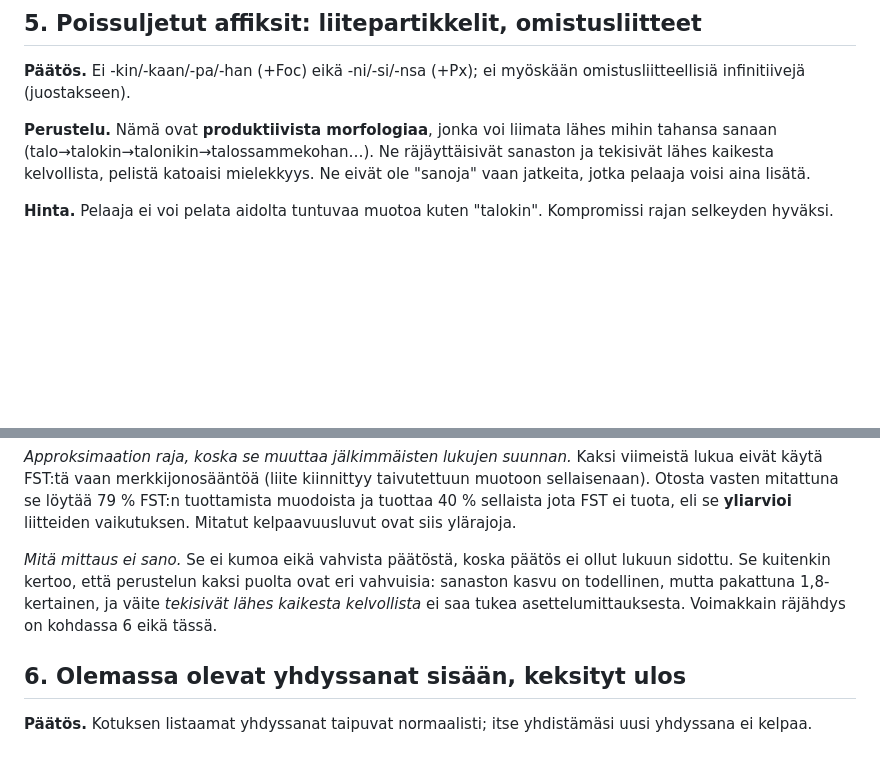
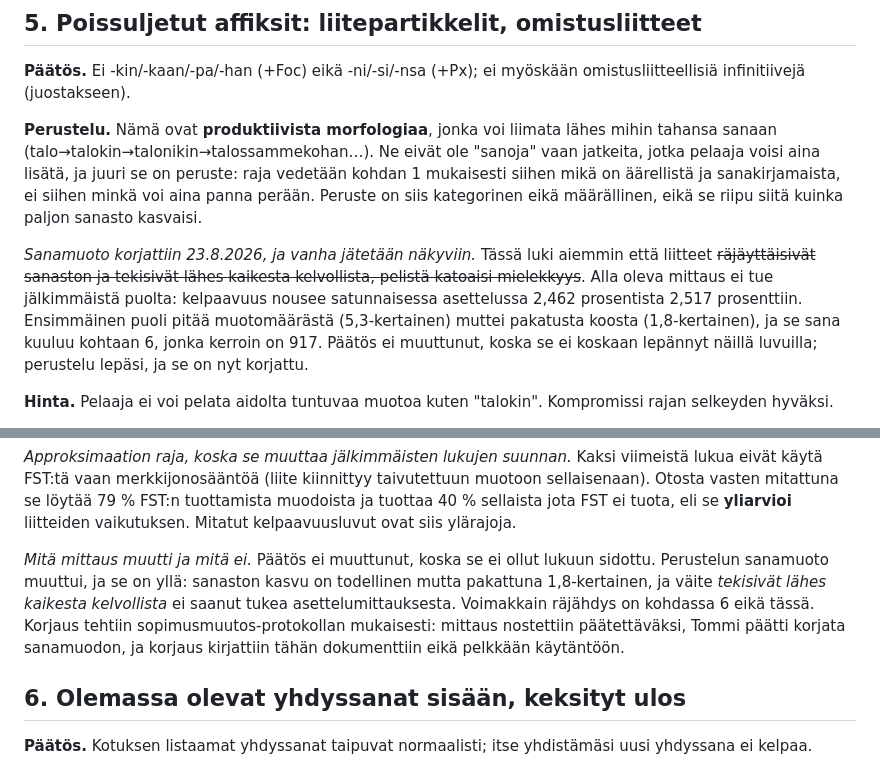
Before and after one commit to tommihaa/Itu, a Markdown page: PERUSTELUT.md, 2 parts joined by grey strips. Drawn GitHub-style; blank space fills up the shorter version.

Commit message:
Kohdan 5 perustelu korjattu mittauksen mukaiseksi
Perustelu sanoi liitteiden räjäyttävän sanaston ja tekevän lähes kaikesta
kelvollista. Jälkimmäinen puoli ei saanut tukea eilen ajetusta mittauksesta:
kelpaavuus nousee satunnaisessa asettelussa 2,462 prosentista 2,517 prosenttiin.
Ensimmäinen puoli pitää muotomäärästä mutta ei pakatusta koosta, ja sana
räjähdys kuuluu kohtaan 6, jonka kerroin on 917 eikä 5,3.

Tilalle kategorinen peruste, joka oli tekstissä jo ennestään ja johon päätös
oikeasti nojaa: liite ei ole sana vaan jatke, jonka voi aina panna perään, ja
raja vedetään kohdan 1 mukaisesti äärelliseen ja sanakirjamaiseen. Peruste ei
siis riipu siitä kuinka paljon sanasto kasvaisi.

Vanha sanamuoto jätettiin näkyviin yliviivattuna, koska se kertoo mitä asiasta
uskottiin ennen mittausta. Poissulku ei muuttunut. Korjaus tehtiin
sopimusmuutos-protokollan mukaisesti: mittaus nostettiin päätettäväksi, Tommi
päätti korjata, ja korjaus meni dokumenttiin eikä pelkkään käytäntöön.

```diff
--- a/PERUSTELUT.md
+++ b/PERUSTELUT.md
@@ -78,9 +78,20 @@ jotta n ja g voivat näkyä samassa heitossa → *ng* on muodostettavissa.
 omistusliitteellisiä infinitiivejä (juostakseen).
 
 **Perustelu.** Nämä ovat **produktiivista morfologiaa**, jonka voi liimata lähes
-mihin tahansa sanaan (talo→talokin→talonikin→talossammekohan…). Ne räjäyttäisivät
-sanaston ja tekisivät lähes kaikesta kelvollista, pelistä katoaisi mielekkyys.
-Ne eivät ole "sanoja" vaan jatkeita, jotka pelaaja voisi aina lisätä.
+mihin tahansa sanaan (talo→talokin→talonikin→talossammekohan…). Ne eivät ole
+"sanoja" vaan jatkeita, jotka pelaaja voisi aina lisätä, ja juuri se on peruste:
+raja vedetään kohdan 1 mukaisesti siihen mikä on äärellistä ja sanakirjamaista,
+ei siihen minkä voi aina panna perään. Peruste on siis kategorinen eikä
+määrällinen, eikä se riipu siitä kuinka paljon sanasto kasvaisi.
+
+*Sanamuoto korjattiin 23.8.2026, ja vanha jätetään näkyviin.* Tässä luki aiemmin
+että liitteet ~~räjäyttäisivät sanaston ja tekisivät lähes kaikesta kelvollista,
+pelistä katoaisi mielekkyys~~. Alla oleva mittaus ei tue jälkimmäistä puolta:
+kelpaavuus nousee satunnaisessa asettelussa 2,462 prosentista 2,517 prosenttiin.
+Ensimmäinen puoli pitää muotomäärästä (5,3-kertainen) muttei pakatusta koosta
+(1,8-kertainen), ja se sana kuuluu kohtaan 6, jonka kerroin on 917. Päätös ei
+muuttunut, koska se ei koskaan lepännyt näillä luvuilla; perustelu lepäsi, ja se
+on nyt korjattu.
 
 **Hinta.** Pelaaja ei voi pelata aidolta tuntuvaa muotoa kuten "talokin".
 Kompromissi rajan selkeyden hyväksi.
@@ -121,11 +132,13 @@ taivutettuun muotoon sellaisenaan). Otosta vasten mitattuna se löytää 79 %
 FST:n tuottamista muodoista ja tuottaa 40 % sellaista jota FST ei tuota, eli se
 **yliarvioi** liitteiden vaikutuksen. Mitatut kelpaavuusluvut ovat siis ylärajoja.
 
-*Mitä mittaus ei sano.* Se ei kumoa eikä vahvista päätöstä, koska päätös ei ollut
-lukuun sidottu. Se kuitenkin kertoo, että perustelun kaksi puolta ovat eri
-vahvuisia: sanaston kasvu on todellinen, mutta pakattuna 1,8-kertainen, ja
-väite *tekisivät lähes kaikesta kelvollista* ei saa tukea asettelumittauksesta.
-Voimakkain räjähdys on kohdassa 6 eikä tässä.
+*Mitä mittaus muutti ja mitä ei.* Päätös ei muuttunut, koska se ei ollut lukuun
+sidottu. Perustelun sanamuoto muuttui, ja se on yllä: sanaston kasvu on todellinen
+mutta pakattuna 1,8-kertainen, ja väite *tekisivät lähes kaikesta kelvollista* ei
+saanut tukea asettelumittauksesta. Voimakkain räjähdys on kohdassa 6 eikä tässä.
+Korjaus tehtiin sopimusmuutos-protokollan mukaisesti: mittaus nostettiin
+päätettäväksi, Tommi päätti korjata sanamuodon, ja korjaus kirjattiin tähän
+dokumenttiin eikä pelkkään käytäntöön.
 
 ## 6. Olemassa olevat yhdyssanat sisään, keksityt ulos
 
```
